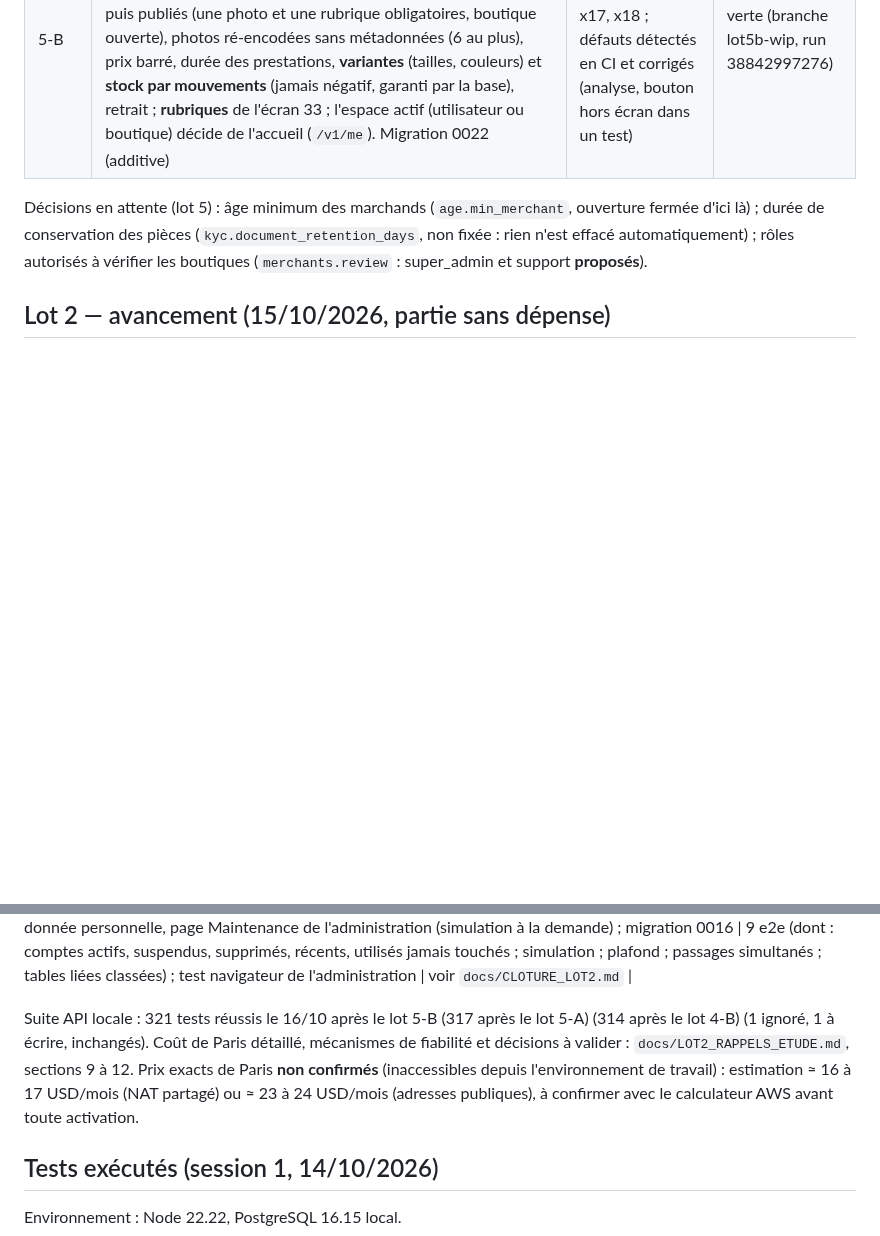
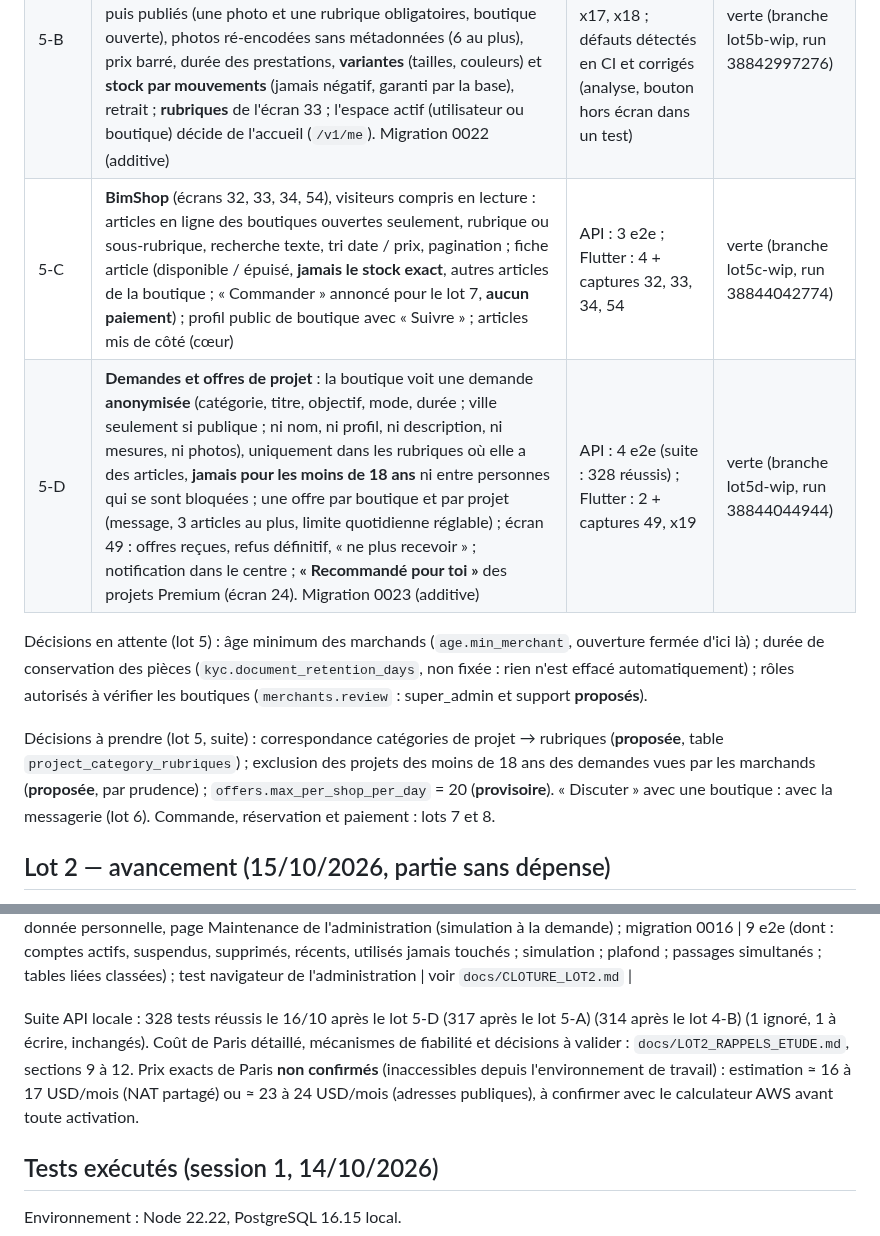
Before and after one commit to djannigraphi-prog/Bim, a Markdown page: PROJECT_STATUS.md, 2 parts joined by grey strips. Drawn GitHub-style; blank space fills up the shorter version.

Commit message:
PROJECT_STATUS : lots 5-C et 5-D validés
Co-Authored-By: Claude Opus 5.5 <noreply@anthropic.com>
Claude-Session: https://claude.ai/code/session_016WKuFxRDNC81FbMRt6sjMz

```diff
--- a/PROJECT_STATUS.md
+++ b/PROJECT_STATUS.md
@@ -108,8 +108,12 @@ Aucun paiement en ligne, aucune transaction réelle, aucun service payant ni fou
 | --- | --- | --- | --- |
 | 5-A | **Ouvrir une boutique** (écrans 07 à 09) : présentation de la boutique, puis « Sécurise ta boutique » (pièce d'identité recto / verso selon le type, selfie à l'appareil avant, numéro Mobile Money **confirmé par code SMS**, adresse facultative), envoi pour vérification, refus motivé puis correction, validation. **Pièces chiffrées dans l'application** (AES-256-GCM, clé `KYC_ENCRYPTION_KEY` hors Git ; sans clé, le service est fermé) et ré-encodées sans métadonnées ; **consultation réservée** à la permission `merchants.review` ; **chaque consultation d'une pièce est journalisée** (`admin.kyc_document_viewed`). Page **Boutiques** de l'administration (photos chargées par l'API, jamais par lien public). Notifications « boutique ouverte » / « à corriger ». Ouverture **fermée tant que `age.min_merchant` n'est pas décidé**. Migration 0021 (additive) | API : 3 e2e (suite : 317 réussis) ; admin : 1 test navigateur (10 réussis) ; Flutter : 4 + capture 07 ; défaut d'affichage sur petit écran (écran 09) détecté en CI et corrigé | verte (branche lot5-wip, run 38840943665) |
 | 5-B | **Espace marchand** (écran 55) : présentation de la boutique, compteurs réels (en ligne, brouillons, abonnés ; ventes et commandes annoncées pour le lot 7, sans chiffre inventé), « + » = ajouter un article (E15) ; **articles et prestations** en brouillon puis publiés (une photo et une rubrique obligatoires, boutique ouverte), photos ré-encodées sans métadonnées (6 au plus), prix barré, durée des prestations, **variantes** (tailles, couleurs) et **stock par mouvements** (jamais négatif, garanti par la base), retrait ; **rubriques** de l'écran 33 ; l'espace actif (utilisateur ou boutique) décide de l'accueil (`/v1/me`). Migration 0022 (additive) | API : 4 e2e ; Flutter : 4 + captures 55, x17, x18 ; défauts détectés en CI et corrigés (analyse, bouton hors écran dans un test) | verte (branche lot5b-wip, run 38842997276) |
+| 5-C | **BimShop** (écrans 32, 33, 34, 54), visiteurs compris en lecture : articles en ligne des boutiques ouvertes seulement, rubrique ou sous-rubrique, recherche texte, tri date / prix, pagination ; fiche article (disponible / épuisé, **jamais le stock exact**, autres articles de la boutique ; « Commander » annoncé pour le lot 7, **aucun paiement**) ; profil public de boutique avec « Suivre » ; articles mis de côté (cœur) | API : 3 e2e ; Flutter : 4 + captures 32, 33, 34, 54 | verte (branche lot5c-wip, run 38844042774) |
+| 5-D | **Demandes et offres de projet** : la boutique voit une demande **anonymisée** (catégorie, titre, objectif, mode, durée ; ville seulement si publique ; ni nom, ni profil, ni description, ni mesures, ni photos), uniquement dans les rubriques où elle a des articles, **jamais pour les moins de 18 ans** ni entre personnes qui se sont bloquées ; une offre par boutique et par projet (message, 3 articles au plus, limite quotidienne réglable) ; écran 49 : offres reçues, refus définitif, « ne plus recevoir » ; notification dans le centre ; **« Recommandé pour toi »** des projets Premium (écran 24). Migration 0023 (additive) | API : 4 e2e (suite : 328 réussis) ; Flutter : 2 + captures 49, x19 | verte (branche lot5d-wip, run 38844044944) |
 
 Décisions en attente (lot 5) : âge minimum des marchands (`age.min_merchant`, ouverture fermée d'ici là) ; durée de conservation des pièces (`kyc.document_retention_days`, non fixée : rien n'est effacé automatiquement) ; rôles autorisés à vérifier les boutiques (`merchants.review` : super_admin et support **proposés**).
+
+Décisions à prendre (lot 5, suite) : correspondance catégories de projet → rubriques (**proposée**, table `project_category_rubriques`) ; exclusion des projets des moins de 18 ans des demandes vues par les marchands (**proposée**, par prudence) ; `offers.max_per_shop_per_day` = 20 (**provisoire**). « Discuter » avec une boutique : avec la messagerie (lot 6). Commande, réservation et paiement : lots 7 et 8.
 
 ## Lot 2 — avancement (15/10/2026, partie sans dépense)
 
@@ -134,7 +138,7 @@ Cadre : développement autorisé s'il n'engage aucune dépense et ne dépend d'a
 | N | **Décisions du 15/10, 15 h 44 (T-030)** : heures calmes option B (rappel à l'heure choisie envoyé, relances bloquées, jamais reportées) ; textes de Peni v3 (tâche en tête, pose encourageante), provisoires ; bouton « Les 3 textes de Peni » pour les téléphones (T17) | unitaires (7 cas d'heures calmes, nuit minute par minute, textes, copie de l'app identique au serveur) ; e2e (relance bloquée après coup, rappel initial envoyé, aucun doublon) ; Flutter | voir `docs/CLOTURE_LOT2.md` |
 | O | **Purge des comptes jamais vérifiés** (30 jours), **désactivée et en simulation par défaut** : verrou, plafond de 500, aucun code récent, audit sans donnée personnelle, page Maintenance de l'administration (simulation à la demande) ; migration 0016 | 9 e2e (dont : comptes actifs, suspendus, supprimés, récents, utilisés jamais touchés ; simulation ; plafond ; passages simultanés ; tables liées classées) ; test navigateur de l'administration | voir `docs/CLOTURE_LOT2.md` |
 
-Suite API locale : 321 tests réussis le 16/10 après le lot 5-B (317 après le lot 5-A) (314 après le lot 4-B) (1 ignoré, 1 à écrire, inchangés). Coût de Paris détaillé, mécanismes de fiabilité et décisions à valider : `docs/LOT2_RAPPELS_ETUDE.md`, sections 9 à 12. Prix exacts de Paris **non confirmés** (inaccessibles depuis l'environnement de travail) : estimation ≈ 16 à 17 USD/mois (NAT partagé) ou ≈ 23 à 24 USD/mois (adresses publiques), à confirmer avec le calculateur AWS avant toute activation.
+Suite API locale : 328 tests réussis le 16/10 après le lot 5-D (317 après le lot 5-A) (314 après le lot 4-B) (1 ignoré, 1 à écrire, inchangés). Coût de Paris détaillé, mécanismes de fiabilité et décisions à valider : `docs/LOT2_RAPPELS_ETUDE.md`, sections 9 à 12. Prix exacts de Paris **non confirmés** (inaccessibles depuis l'environnement de travail) : estimation ≈ 16 à 17 USD/mois (NAT partagé) ou ≈ 23 à 24 USD/mois (adresses publiques), à confirmer avec le calculateur AWS avant toute activation.
 
 ## Tests exécutés (session 1, 14/10/2026)
 
```
